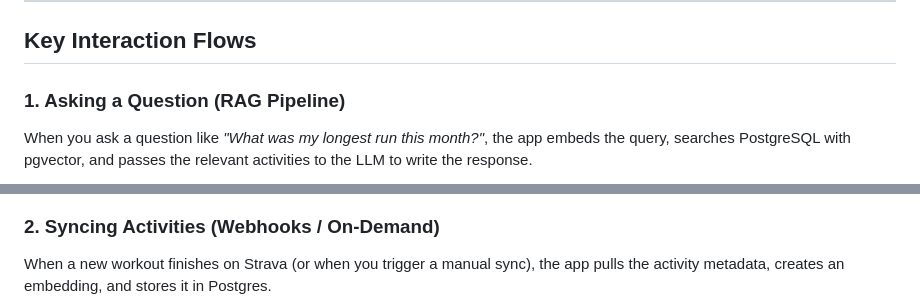
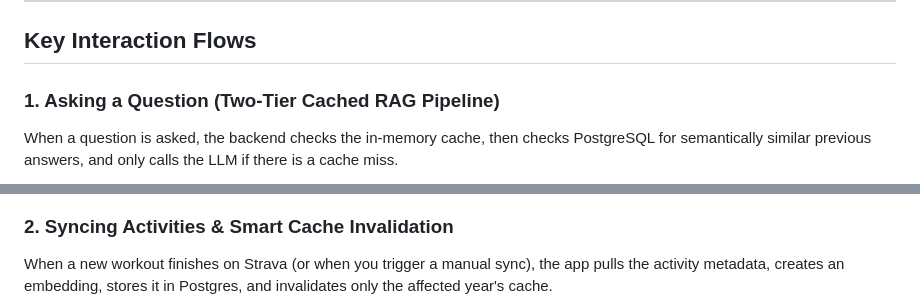
Before and after one commit to pugmarx/strava-insights-rag, a Markdown page: readme.md, 2 parts joined by grey strips. Drawn GitHub-style.

Commit message:
docs: add sequence diagrams for two-tier caching and smart invalidation

````diff
--- a/readme.md
+++ b/readme.md
@@ -43,9 +49,9 @@ flowchart LR
 
 ## Key Interaction Flows
 
-### 1. Asking a Question (RAG Pipeline)
+### 1. Asking a Question (Two-Tier Cached RAG Pipeline)
 
-When you ask a question like *"What was my longest run this month?"*, the app embeds the query, searches PostgreSQL with pgvector, and passes the relevant activities to the LLM to write the response.
+When a question is asked, the backend checks the in-memory cache, then checks PostgreSQL for semantically similar previous answers, and only calls the LLM if there is a cache miss.
 
 ```mermaid
 sequenceDiagram
@@ -67,8 +90,8 @@ sequenceDiagram
 ```
 
-### 2. Syncing Activities (Webhooks / On-Demand)
+### 2. Syncing Activities & Smart Cache Invalidation
 
-When a new workout finishes on Strava (or when you trigger a manual sync), the app pulls the activity metadata, creates an embedding, and stores it in Postgres.
+When a new workout finishes on Strava (or when you trigger a manual sync), the app pulls the activity metadata, creates an embedding, stores it in Postgres, and invalidates only the affected year's cache.
 
 ```mermaid
 sequenceDiagram
````
Also changed, not shown: other parts of readme.md (+42 -14 lines), docs/overview.md (+46 -0 lines).
